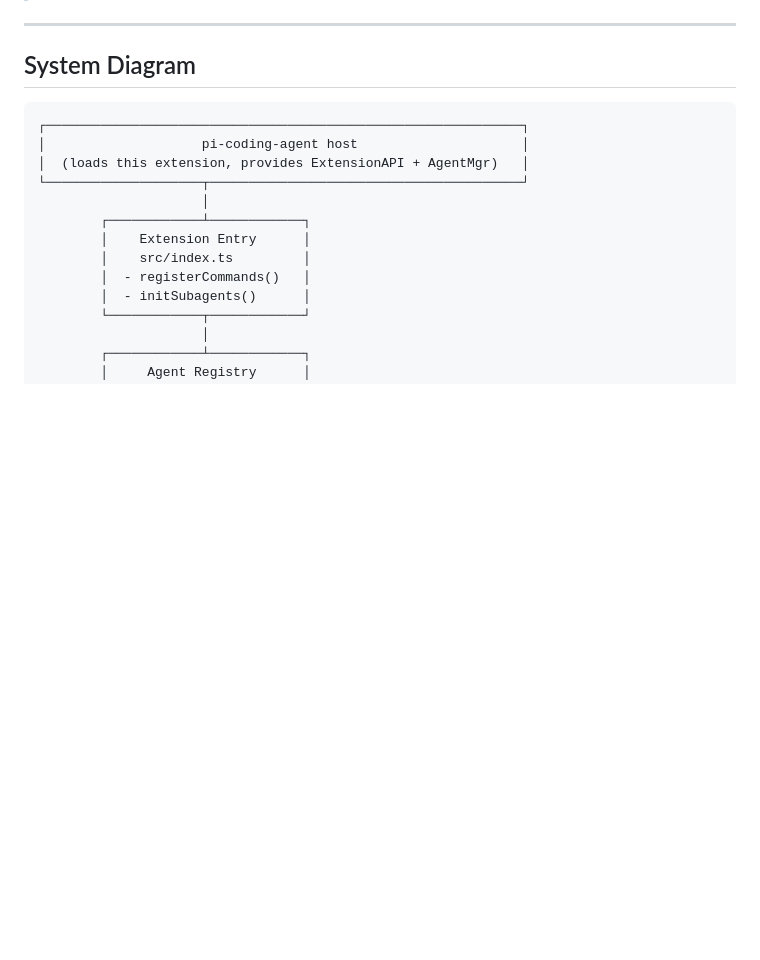
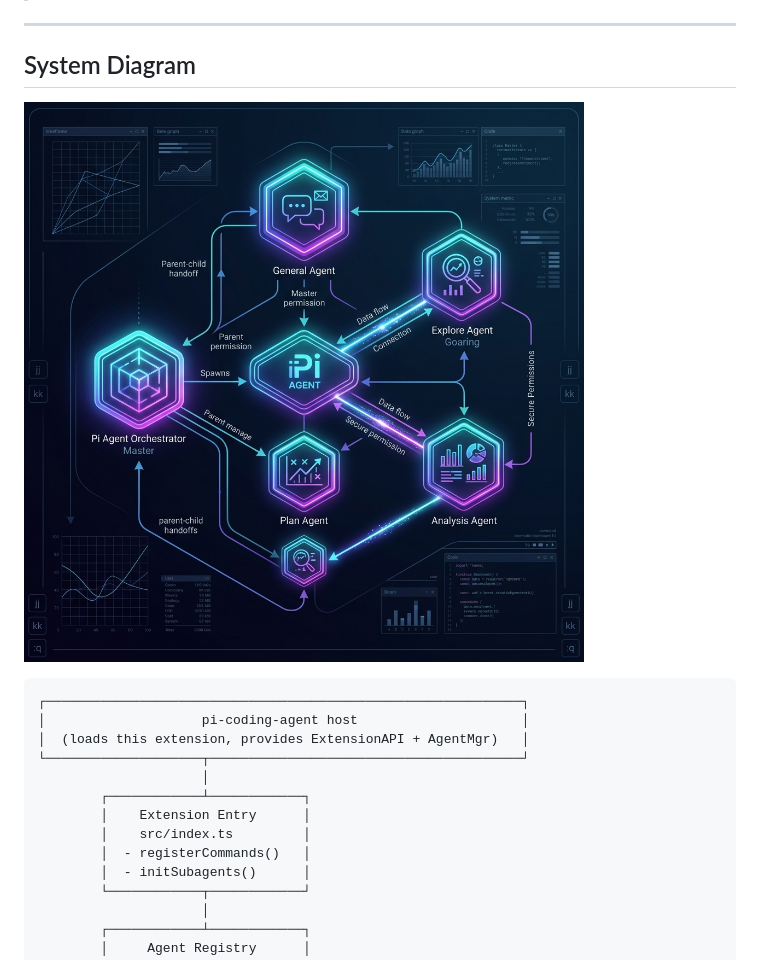
Before and after one commit to OnlineChefGroep/pi-agent-orchestrator, a Markdown page: docs/architecture.md, the part around the change. GitHub-like rendering; pictures changed too: docs/images/orchestrator_architecture.png (added); blank space fills up the shorter version.

````diff
--- a/docs/architecture.md
+++ b/docs/architecture.md
@@ -5,6 +5,8 @@
 ---
 
 ## System Diagram
+
+![Pi Agent Orchestrator Architecture](./images/orchestrator_architecture.png)
 
 ```
 ┌─────────────────────────────────────────────────────────────┐
````
Also changed, not shown: README.md (+15 -3 lines), docs/images/dashboard_preview.png (added), docs/images/orchestrator_banner.png (added).
